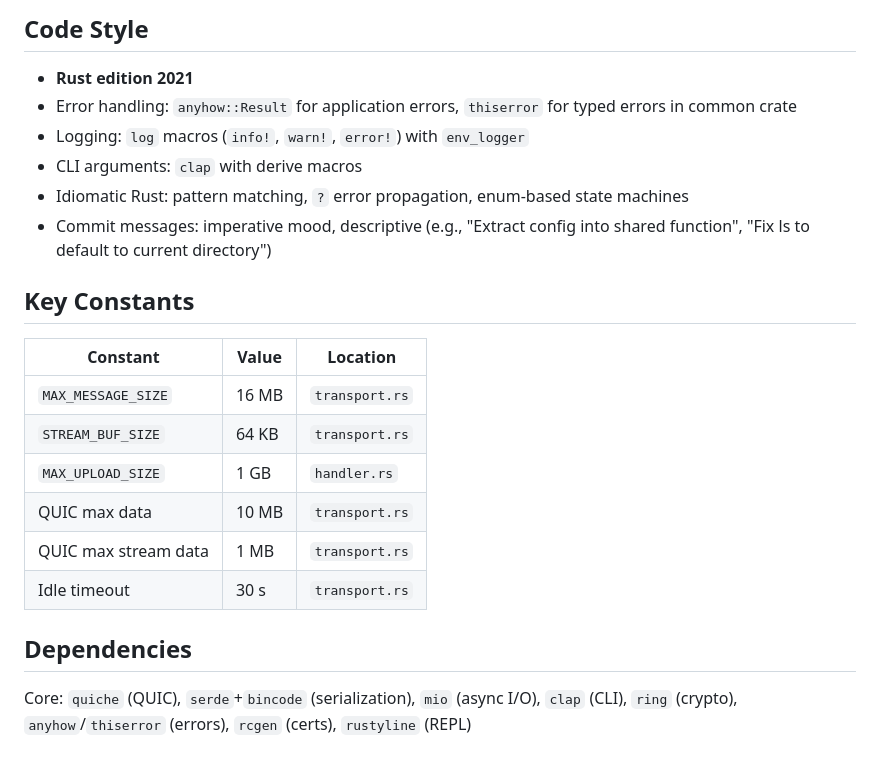
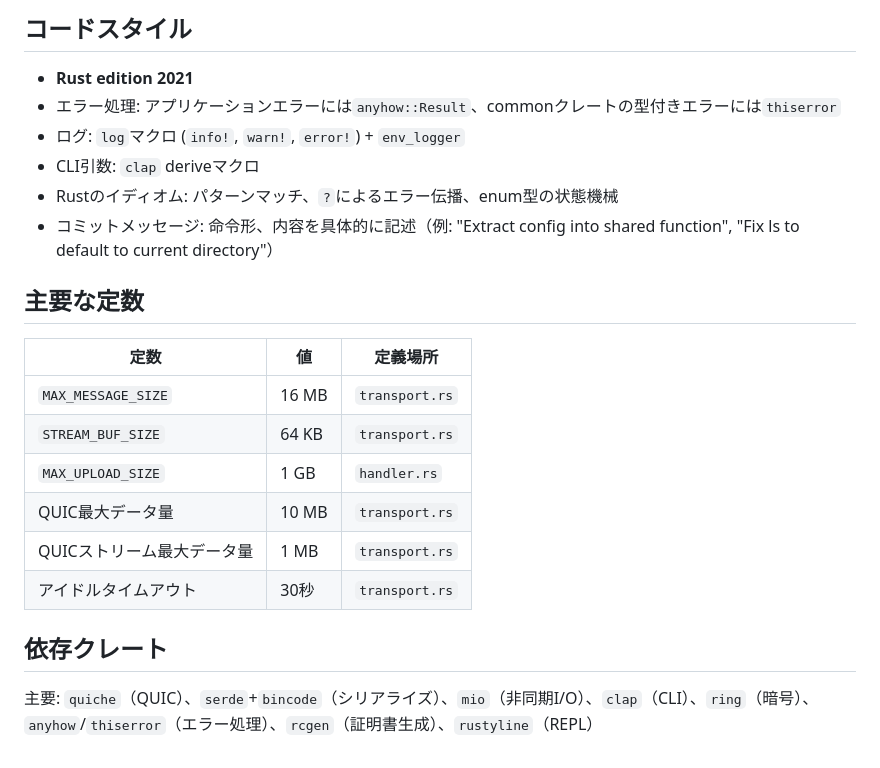
Before and after one commit to khm39/qftp, a Markdown page: CLAUDE.md, the part around one of its changes. Rendered like a GitHub page.

Commit message:
Rewrite CLAUDE.md in Japanese
https://claude.ai/code/session_0193wJX5fSYD8VQJgKo5ScWj

```diff
--- a/CLAUDE.md
+++ b/CLAUDE.md
@@ -78,24 +78,24 @@ No automated tests exist yet. Testing is done manually by running the server and
 
-## Code Style
+## コードスタイル
 
 - **Rust edition 2021**
-- Error handling: `anyhow::Result` for application errors, `thiserror` for typed errors in common crate
-- Logging: `log` macros (`info!`, `warn!`, `error!`) with `env_logger`
-- CLI arguments: `clap` with derive macros
-- Idiomatic Rust: pattern matching, `?` error propagation, enum-based state machines
-- Commit messages: imperative mood, descriptive (e.g., "Extract config into shared function", "Fix ls to default to current directory")
+- エラー処理: アプリケーションエラーには`anyhow::Result`、commonクレートの型付きエラーには`thiserror`
+- ログ: `log`マクロ (`info!`, `warn!`, `error!`) + `env_logger`
+- CLI引数: `clap` deriveマクロ
+- Rustのイディオム: パターンマッチ、`?`によるエラー伝播、enum型の状態機械
+- コミットメッセージ: 命令形、内容を具体的に記述（例: "Extract config into shared function", "Fix ls to default to current directory"）
 
-## Key Constants
+## 主要な定数
 
-| Constant | Value | Location |
+| 定数 | 値 | 定義場所 |
 |---|---|---|
 | `MAX_MESSAGE_SIZE` | 16 MB | `transport.rs` |
 | `STREAM_BUF_SIZE` | 64 KB | `transport.rs` |
 | `MAX_UPLOAD_SIZE` | 1 GB | `handler.rs` |
-| QUIC max data | 10 MB | `transport.rs` |
-| QUIC max stream data | 1 MB | `transport.rs` |
-| Idle timeout | 30 s | `transport.rs` |
+| QUIC最大データ量 | 10 MB | `transport.rs` |
+| QUICストリーム最大データ量 | 1 MB | `transport.rs` |
+| アイドルタイムアウト | 30秒 | `transport.rs` |
 
-## Dependencies
+## 依存クレート
 
-Core: `quiche` (QUIC), `serde`+`bincode` (serialization), `mio` (async I/O), `clap` (CLI), `ring` (crypto), `anyhow`/`thiserror` (errors), `rcgen` (certs), `rustyline` (REPL)
+主要: `quiche`（QUIC）、`serde`+`bincode`（シリアライズ）、`mio`（非同期I/O）、`clap`（CLI）、`ring`（暗号）、`anyhow`/`thiserror`（エラー処理）、`rcgen`（証明書生成）、`rustyline`（REPL）
```
Also changed, not shown: other parts of CLAUDE.md (+44 -44 lines).
